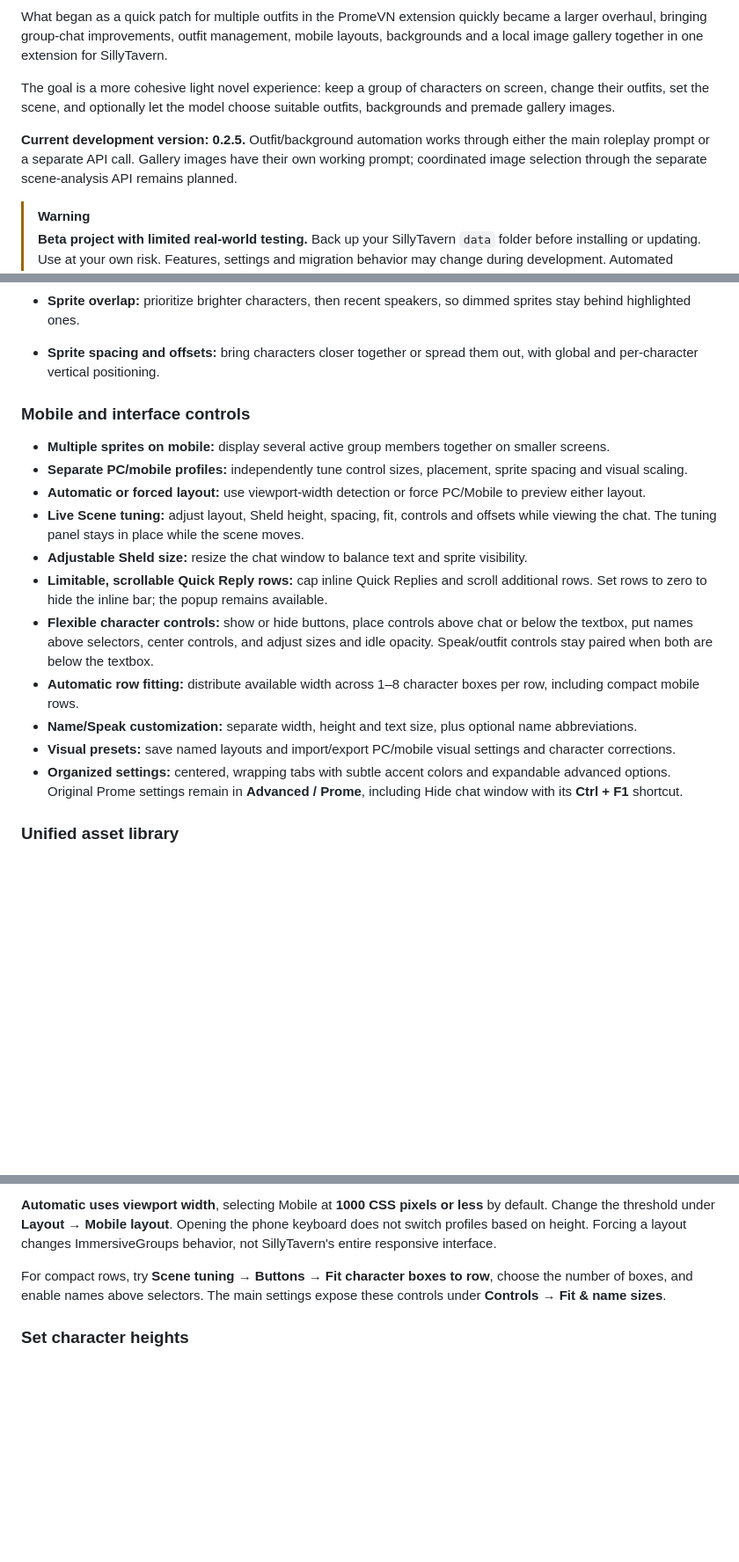
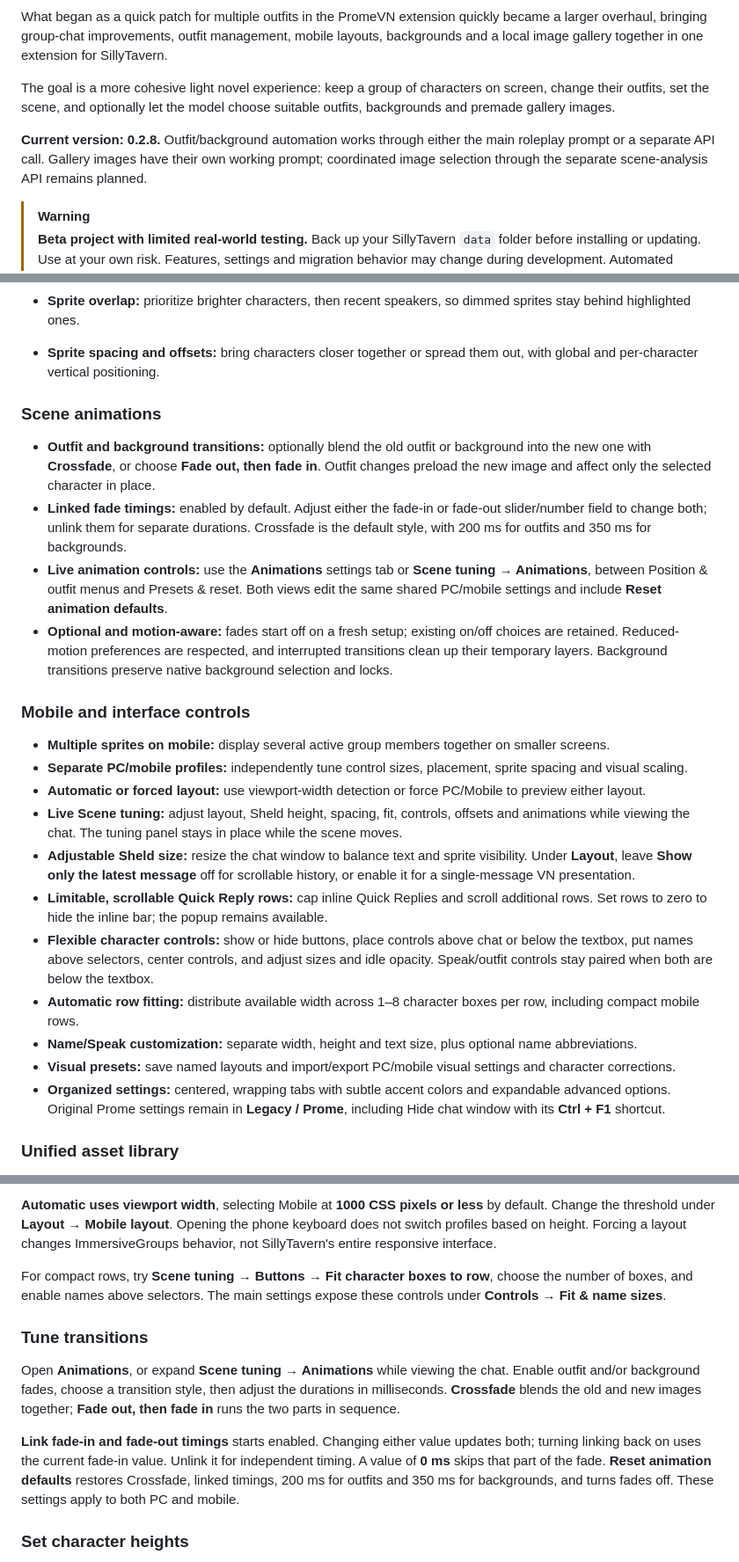
Before and after one commit to Lunarfyre-ST/ImmersiveGroups, a Markdown page: README.md, 3 parts joined by grey strips. Shown at 88% size. Drawn GitHub-style; blank space fills up the shorter version.

```diff
--- a/README.md
+++ b/README.md
@@ -6,7 +6,7 @@ What began as a quick patch for multiple outfits in the PromeVN extension quickl
 
 The goal is a more cohesive light novel experience: keep a group of characters on screen, change their outfits, set the scene, and optionally let the model choose suitable outfits, backgrounds and premade gallery images.
 
-**Current development version: 0.2.5.** Outfit/background automation works through either the main roleplay prompt or a separate API call. Gallery images have their own working prompt; coordinated image selection through the separate scene-analysis API remains planned.
+**Current version: 0.2.8.** Outfit/background automation works through either the main roleplay prompt or a separate API call. Gallery images have their own working prompt; coordinated image selection through the separate scene-analysis API remains planned.
 
 > [!WARNING]
 > **Beta project with limited real-world testing.** Back up your SillyTavern `data` folder before installing or updating. Use at your own risk. Features, settings and migration behavior may change during development. Automated checks do not replace testing across actual SillyTavern setups, browsers and phones.
@@ -111,19 +112,26 @@ Built on Prome-VN's visual novel foundation, ImmersiveGroups adds the following
 - **Sprite overlap:** prioritize brighter characters, then recent speakers, so dimmed sprites stay behind highlighted ones.
 - **Sprite spacing and offsets:** bring characters closer together or spread them out, with global and per-character vertical positioning.
 
+### Scene animations
+
+- **Outfit and background transitions:** optionally blend the old outfit or background into the new one with **Crossfade**, or choose **Fade out, then fade in**. Outfit changes preload the new image and affect only the selected character in place.
+- **Linked fade timings:** enabled by default. Adjust either the fade-in or fade-out slider/number field to change both; unlink them for separate durations. Crossfade is the default style, with 200 ms for outfits and 350 ms for backgrounds.
+- **Live animation controls:** use the **Animations** settings tab or **Scene tuning → Animations**, between Position & outfit menus and Presets & reset. Both views edit the same shared PC/mobile settings and include **Reset animation defaults**.
+- **Optional and motion-aware:** fades start off on a fresh setup; existing on/off choices are retained. Reduced-motion preferences are respected, and interrupted transitions clean up their temporary layers. Background transitions preserve native background selection and locks.
+
 ### Mobile and interface controls
 
 - **Multiple sprites on mobile:** display several active group members together on smaller screens.
 - **Separate PC/mobile profiles:** independently tune control sizes, placement, sprite spacing and visual scaling.
 - **Automatic or forced layout:** use viewport-width detection or force PC/Mobile to preview either layout.
-- **Live Scene tuning:** adjust layout, Sheld height, spacing, fit, controls and offsets while viewing the chat. The tuning panel stays in place while the scene moves.
-- **Adjustable Sheld size:** resize the chat window to balance text and sprite visibility.
+- **Live Scene tuning:** adjust layout, Sheld height, spacing, fit, controls, offsets and animations while viewing the chat. The tuning panel stays in place while the scene moves.
+- **Adjustable Sheld size:** resize the chat window to balance text and sprite visibility. Under **Layout**, leave **Show only the latest message** off for scrollable history, or enable it for a single-message VN presentation.
 - **Limitable, scrollable Quick Reply rows:** cap inline Quick Replies and scroll additional rows. Set rows to zero to hide the inline bar; the popup remains available.
 - **Flexible character controls:** show or hide buttons, place controls above chat or below the textbox, put names above selectors, center controls, and adjust sizes and idle opacity. Speak/outfit controls stay paired when both are below the textbox.
 - **Automatic row fitting:** distribute available width across 1–8 character boxes per row, including compact mobile rows.
 - **Name/Speak customization:** separate width, height and text size, plus optional name abbreviations.
 - **Visual presets:** save named layouts and import/export PC/mobile visual settings and character corrections.
-- **Organized settings:** centered, wrapping tabs with subtle accent colors and expandable advanced options. Original Prome settings remain in **Advanced / Prome**, including Hide chat window with its **Ctrl + F1** shortcut.
+- **Organized settings:** centered, wrapping tabs with subtle accent colors and expandable advanced options. Original Prome settings remain in **Legacy / Prome**, including Hide chat window with its **Ctrl + F1** shortcut.
 
 ### Unified asset library
 
@@ -174,6 +183,12 @@ In the main settings, **Preview layout** chooses the live layout; **Settings pro
 
 For compact rows, try **Scene tuning → Buttons → Fit character boxes to row**, choose the number of boxes, and enable names above selectors. The main settings expose these controls under **Controls → Fit & name sizes**.
 
+### Tune transitions
+
+Open **Animations**, or expand **Scene tuning → Animations** while viewing the chat. Enable outfit and/or background fades, choose a transition style, then adjust the durations in milliseconds. **Crossfade** blends the old and new images together; **Fade out, then fade in** runs the two parts in sequence.
+
+**Link fade-in and fade-out timings** starts enabled. Changing either value updates both; turning linking back on uses the current fade-in value. Unlink it for independent timing. A value of **0 ms** skips that part of the fade. **Reset animation defaults** restores Crossfade, linked timings, 200 ms for outfits and 350 ms for backgrounds, and turns fades off. These settings apply to both PC and mobile.
+
 ### Set character heights
 
 In **Characters**, select a character and enable height scaling, then enter their height in centimeters. The default for an unset height is **165 cm**; existing saved values are kept. In **Sprites**, adjust **Fit calibration** until the tallest active character fits, then use individual **Fine tune** sliders as needed. With equal fine tuning, a 150 cm character uses 75% of a 200 cm character's sprite height. Different transparent padding or artwork framing may still need adjustment.
```
Also changed, not shown: other parts of README.md (+6 -30 lines).
